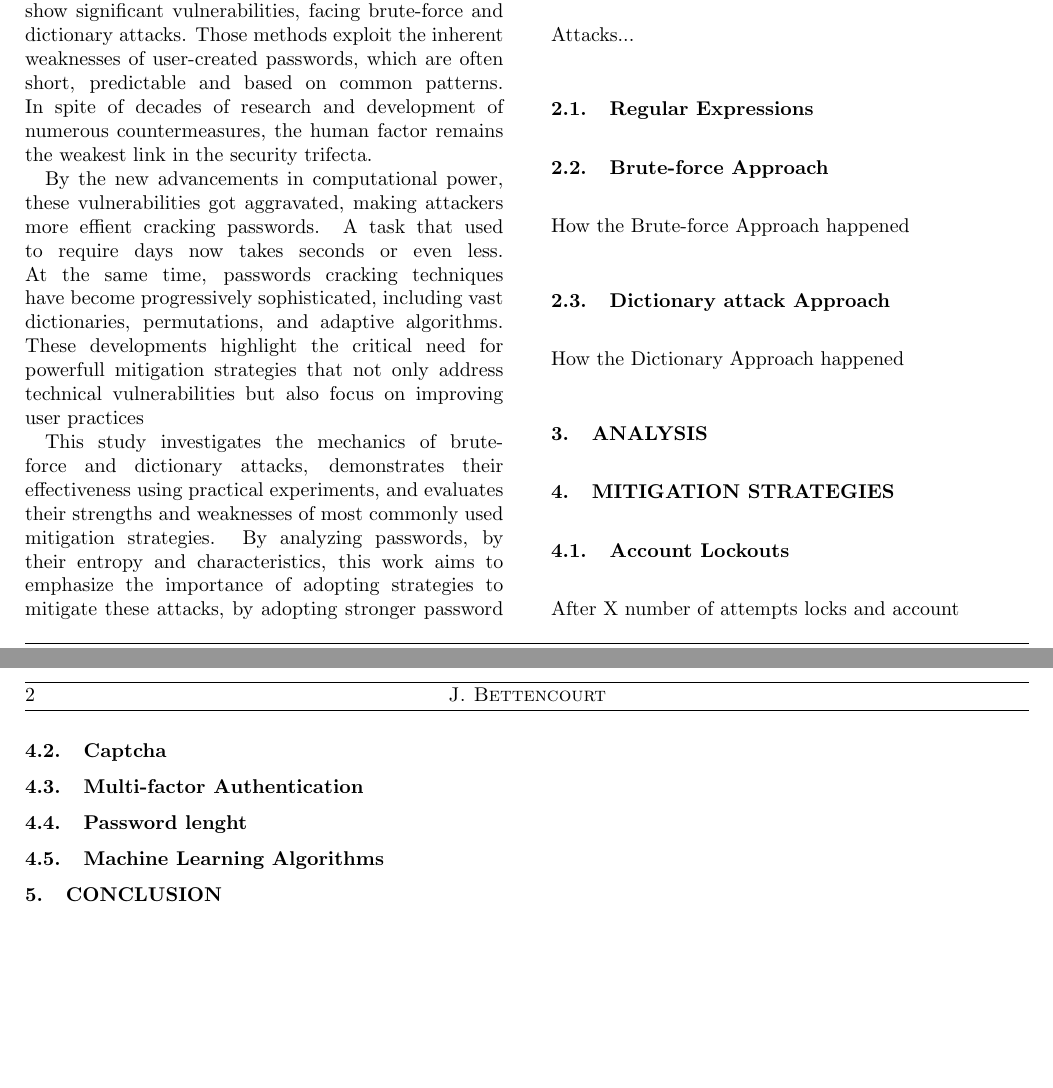
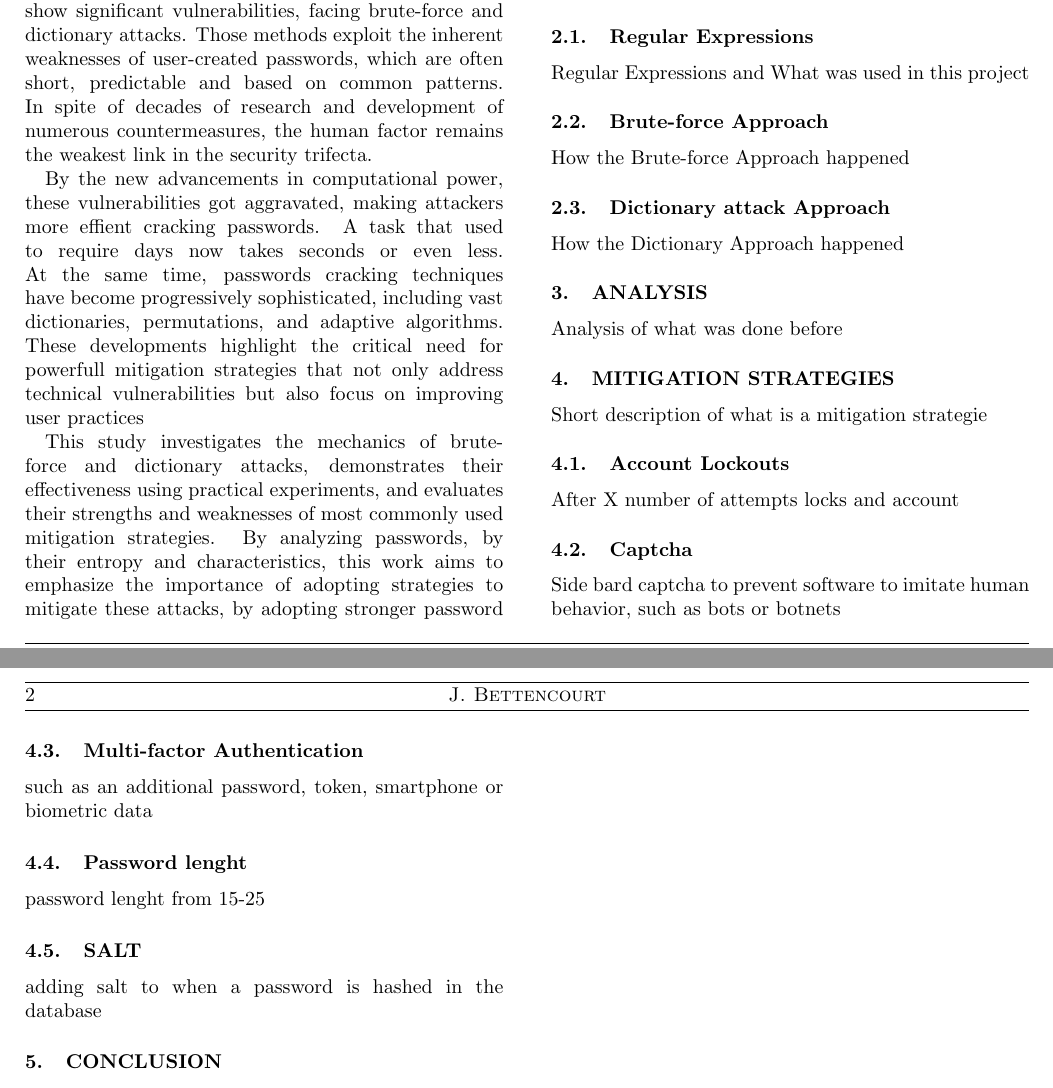
Before and after one commit to JoaoBett/BruteForce-Dictonary, a LaTeX document (Latex/BruteForceDictMitigation.tex): two parts of pages 1 and 2 of 2, joined at a grey line, cut so that both start at the same text, the shorter picture padded with empty space. Compiled offline with pdfLaTeX; a missing font is replaced by an installed copy or a similar font.

Commit message:
feat: section descriptions

```diff
--- a/Latex/BruteForceDictMitigation.tex
+++ b/Latex/BruteForceDictMitigation.tex
@@ -57,6 +57,7 @@ Attacks...
 
 \subsection{Regular Expressions}
 
+Regular Expressions and What was used in this project
 
 \subsection{Brute-force Approach}
 
@@ -68,19 +69,31 @@ How the Dictionary Approach happened
 
 \section{Analysis}
 
+Analysis of what was done before
+
 \section{Mitigation Strategies}
+
+Short description of what is a mitigation strategie
 
 \subsection{Account Lockouts}
 After X number of attempts locks and account
 
 \subsection{Captcha}
 
+Side bard captcha to prevent software to imitate human behavior, such as bots or botnets
+
 
 \subsection{Multi-factor Authentication}
 
+such as an additional password, token,
+smartphone or biometric data
+
 \subsection{Password lenght}
 
-\subsection{Machine Learning Algorithms}
+password lenght from 15-25
+
+\subsection{SALT}
+adding salt to when a password is hashed in the database
 
 \section{Conclusion}
 
```
Also changed, not shown: Latex/BruteForceDictMitigation.pdf, 3 other files.
